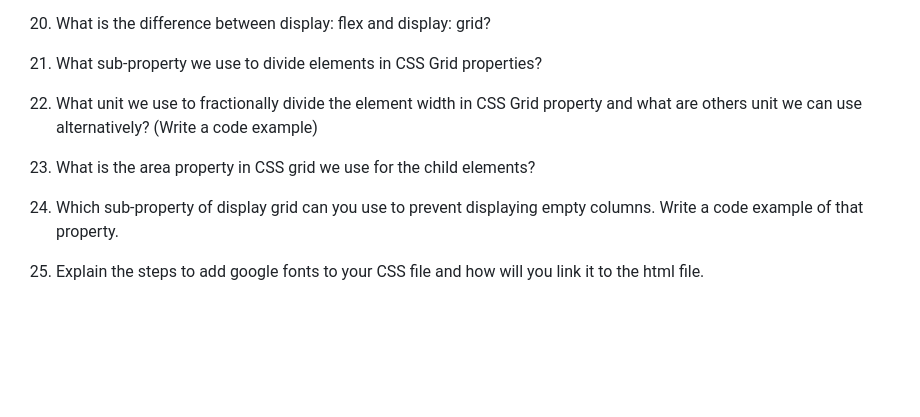
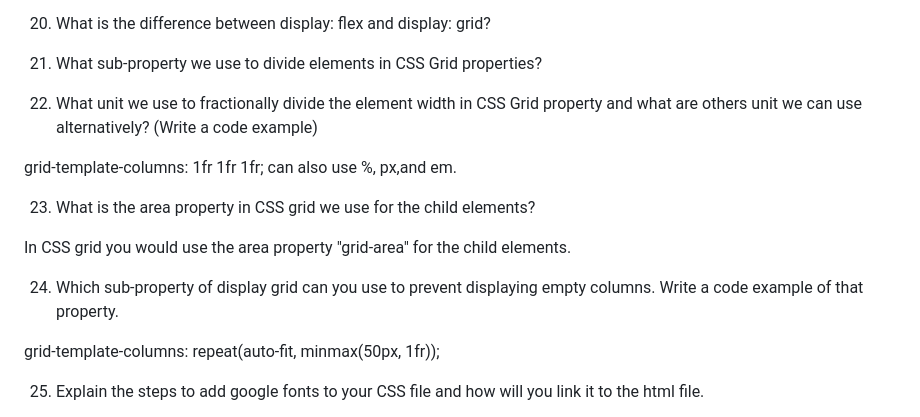
Before and after one commit to Marissa-852/reference-website, a Markdown page: README.md, the part around the change. Drawn GitHub-style; blank space fills up the shorter version.

Commit message:
questions 22, 23, 24 answers

```diff
--- a/README.md
+++ b/README.md
@@ -208,9 +208,16 @@ div {
 
 22. What unit we use to fractionally divide the element width in CSS Grid property and what are others unit we can use alternatively? (Write a code example)
 
+ grid-template-columns: 1fr 1fr 1fr;
+ can also use %, px,and em.
+
 23. What is the area property in CSS grid we use for the child elements?
 
+In CSS grid you would use the area property "grid-area" for the child elements.
+
 24. Which sub-property of display grid can you use to prevent displaying empty columns. Write a code example of that property.
+
+grid-template-columns: repeat(auto-fit, minmax(50px, 1fr));
 
 25. Explain the steps to add google fonts to your CSS file and how will you link it to the html file.
 - Firstly, go to google fonts and find a font that you like. Then click the plus sign on the font and scroll down to the bottom of the pop out bar to copy the link. Once in the html file write a link inside the head of your html file. Inside "rel=" write "stylesheet" then in the "href" section paste your link.
```
